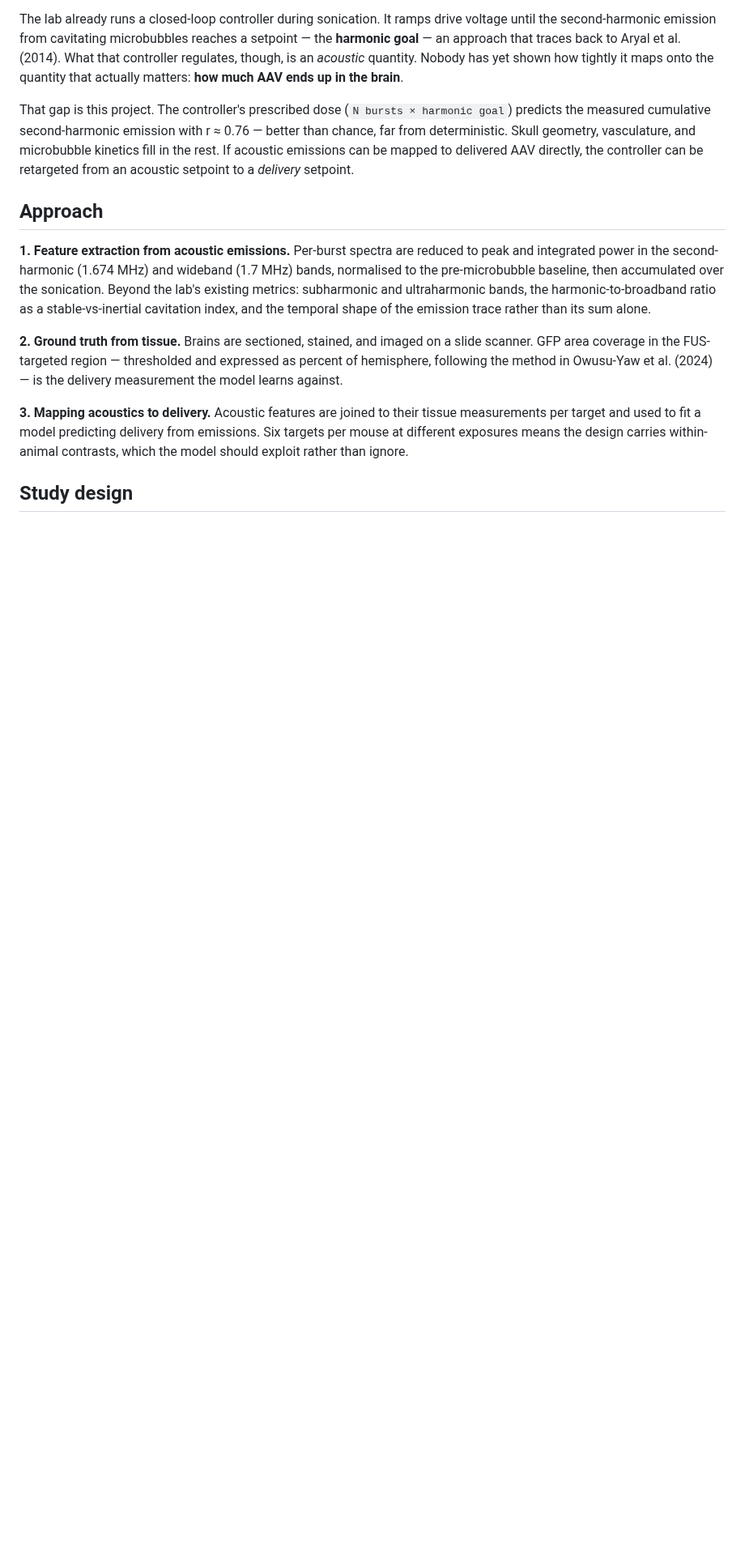
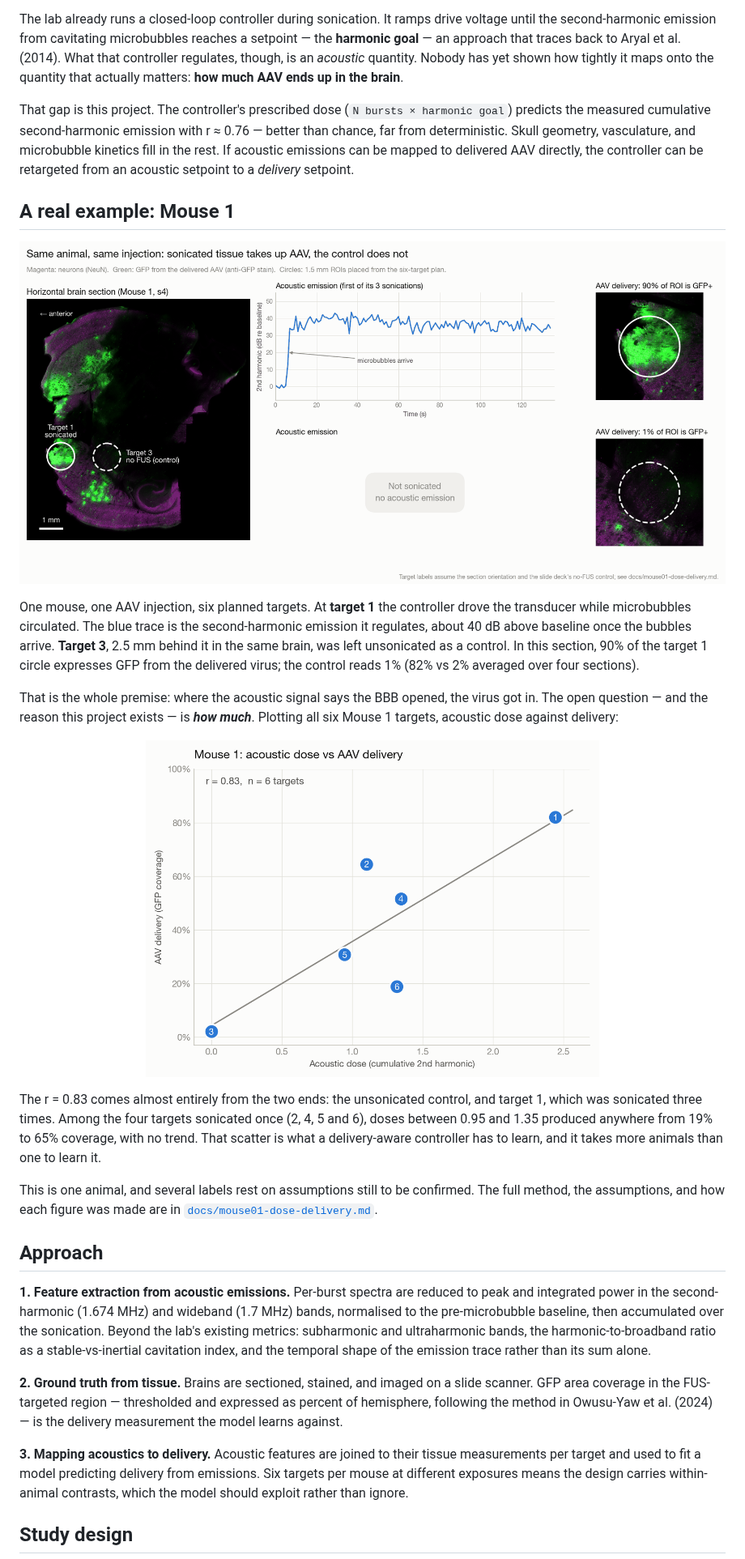
Before and after one commit to andrewbrodriguez/fus-controller, a Markdown page: README.md, the part around one of its changes. Shown at 81% size. GitHub-like rendering; pictures changed too: docs/figures/mouse01-example.png (added); blank space fills up the shorter version.

```diff
--- a/README.md
+++ b/README.md
@@ -19,6 +19,24 @@ The lab already runs a closed-loop controller during sonication. It ramps drive
 
 That gap is this project. The controller's prescribed dose (`N bursts × harmonic goal`) predicts the measured cumulative second-harmonic emission with r ≈ 0.76 — better than chance, far from deterministic. Skull geometry, vasculature, and microbubble kinetics fill in the rest. If acoustic emissions can be mapped to delivered AAV directly, the controller can be retargeted from an acoustic setpoint to a *delivery* setpoint.
 
+## A real example: Mouse 1
+
+<p align="center">
+  <img src="docs/figures/mouse01-example.png" alt="Mouse 1 brain section with two circled targets. Target 1 was sonicated: its acoustic trace jumps about 40 dB when microbubbles arrive, and 90% of its circle is GFP-positive. Target 3 was a no-FUS control: nothing was recorded, and 1% of its circle is GFP-positive." width="100%">
+</p>
+
+One mouse, one AAV injection, six planned targets. At **target 1** the controller drove the transducer while microbubbles circulated. The blue trace is the second-harmonic emission it regulates, about 40 dB above baseline once the bubbles arrive. **Target 3**, 2.5 mm behind it in the same brain, was left unsonicated as a control. In this section, 90% of the target 1 circle expresses GFP from the delivered virus; the control reads 1% (82% vs 2% averaged over four sections).
+
+That is the whole premise: where the acoustic signal says the BBB opened, the virus got in. The open question — and the reason this project exists — is ***how much***. Plotting all six Mouse 1 targets, acoustic dose against delivery:
+
+<p align="center">
+  <img src="docs/figures/mouse01-dose-delivery-scatter.png" alt="Scatter of cumulative second-harmonic dose against GFP coverage for the six Mouse 1 targets, with a least-squares line; r = 0.83" width="560">
+</p>
+
+The r = 0.83 comes almost entirely from the two ends: the unsonicated control, and target 1, which was sonicated three times. Among the four targets sonicated once (2, 4, 5 and 6), doses between 0.95 and 1.35 produced anywhere from 19% to 65% coverage, with no trend. That scatter is what a delivery-aware controller has to learn, and it takes more animals than one to learn it.
+
+This is one animal, and several labels rest on assumptions still to be confirmed. The full method, the assumptions, and how each figure was made are in [`docs/mouse01-dose-delivery.md`](docs/mouse01-dose-delivery.md).
+
 ## Approach
 
 **1. Feature extraction from acoustic emissions.** Per-burst spectra are reduced to peak and integrated power in the second-harmonic (1.674 MHz) and wideband (1.7 MHz) bands, normalised to the pre-microbubble baseline, then accumulated over the sonication. Beyond the lab's existing metrics: subharmonic and ultraharmonic bands, the harmonic-to-broadband ratio as a stable-vs-inertial cavitation index, and the temporal shape of the emission trace rather than its sum alone.
```
Also changed, not shown: other parts of README.md (+4 -3 lines), docs/mouse01-dose-delivery.md (+3 -0 lines), 1 other file.
